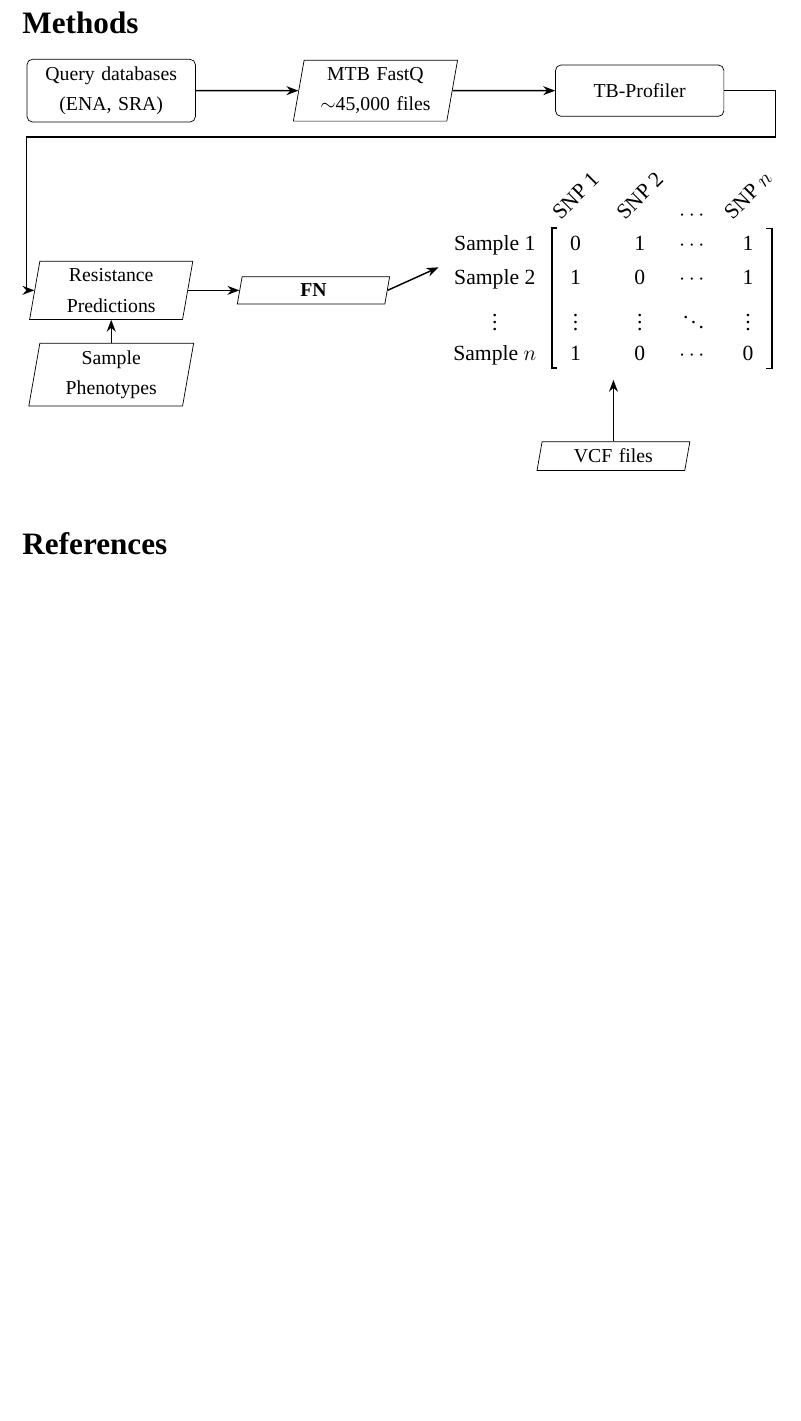
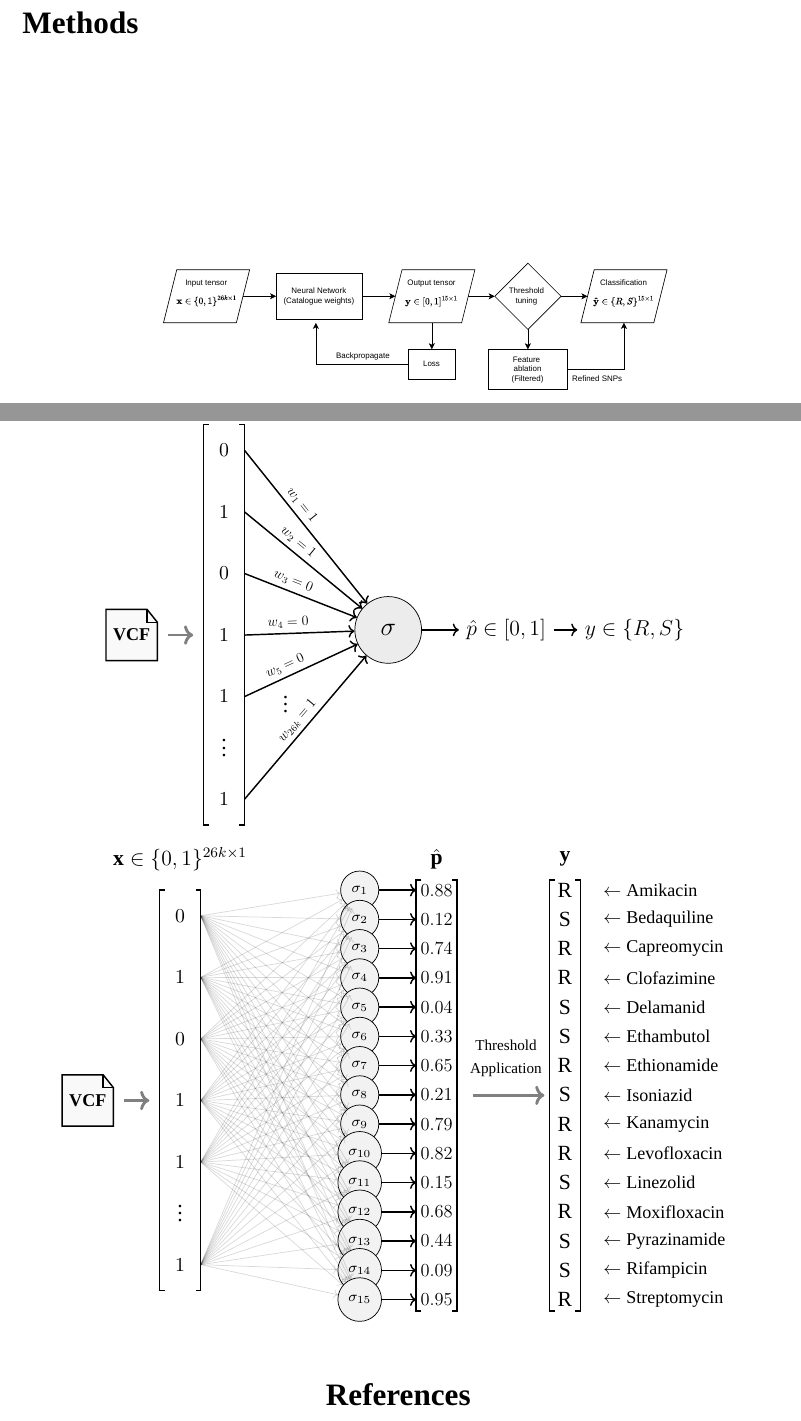
Before and after one commit to Nabil-Islam/masters-thesis, a LaTeX document (main.tex, which reads chapters/03_methods.tex, packages.tex): part of page 13 of 17 before the commit and two parts of pages 13 and 14 of 19 after it, the two joined at a grey line, cut so that both start at the same text, the shorter picture padded with empty space. Compiled offline with XeLaTeX; a missing font is replaced by an installed copy or a similar font.

Commit message:
added figures

```diff
--- a/chapters/03_methods.tex
+++ b/chapters/03_methods.tex
@@ -1 +1,2 @@
+% !TeX root = ../main.tex
 \section*{Methods}
@@ -2,12 +4,10 @@
 
-\begin{tikzpicture}[node distance=1.2cm and 2cm]
-  % --- top row ---
-  \node[process] (query) {Query databases (ENA, SRA)};
-  \node[file, right=of query] (fastq) {MTB FastQ $\sim$45,000
-  files};
-  \node[process, right= of fastq] (tbprof) {TB-Profiler};
-  \node[file, below= of query, yshift= -1.5cm] (respred) {Resistance Predictions};
+\includegraphics[width=0.8\textwidth]{figures/train.pdf}
 
-  % FN files
-  \node[file, right= of respred, xshift=-1cm] (fn) {\textbf{FN}};
-  \node[file, below= of respred, yshift=0.75cm] (pheno) {Sample Phenotypes};
+\begin{tikzpicture}[
+    % Style for the binary digits inside the input vector
+    input_node/.style={draw=none, minimum size=0.6cm, font=\small},
+    % Style for the single MUCH LARGER Sigmoid processing node
+    sigm_node/.style={circle, draw=black, minimum size=1.3cm, fill=gray!15, font=\large\bfseries},
+    % Style for plain text/labels
+    plain/.style={draw=none}
@@ -18,36 +16,158 @@
-    Sample 2 & 1        & 0        & $\cdots$ & 1       \\
-    $\vdots$& $\vdots$ & $\vdots$ & $\ddots$ & $\vdots$\\
-    Sample $n$& 1        & 0        & $\cdots$ & 0      \\
-  };
+    % --- 0. VCF FILE ICON ---
+    \draw[thick, fill=gray!5] (-2.3, 0.4) -- (-1.5, 0.4) -- (-1.3, 0.15) -- (-1.3, -0.6) -- (-2.3, -0.6) -- cycle;
+    \draw[thick] (-1.5, 0.4) -- (-1.5, 0.15) -- (-1.3, 0.15);
+    \node[font=\footnotesize\bfseries] at (-1.8, -0.1) {VCF};
 
-  \node[file, below=of snpmatrix] (vcf) {VCF files};
+    % Arrow from VCF file to Input Vector
+    \draw[->, ultra thick, gray] (-1.1, -0.1) -- (-0.6, -0.1);
 
-  % --- arrows ---
-  \draw[arrow] (query) -- (fastq);
-  \draw[arrow] (fastq) -- (tbprof);
-    % -|- bend: right of tbprofiler, down, then left to resist
-  \coordinate (bend1) at ([xshift=1cm]tbprof.east);   % go right
-  \coordinate (bend2) at ([yshift=-0.9cm]bend1);
-  \coordinate (bend3) at ([yshift=-0.9cm]query.west);
-  \coordinate (bend4) at ([xshift=-0.15cm]respred.west);
 
-  \draw[arrow] (tbprof.east) -- (bend1) |- (bend2) -- (bend3) -| (bend4) -- (respred.west);
-  \draw[arrow] (pheno.north) -- (respred.south);
-  \draw[arrow] (respred.east) -- (fn.west);
-  \draw[arrow] (fn.east) -- (snpmatrix.west);
-  \draw[arrow] (vcf.north) -- (snpmatrix.south);
+    % --- 1. INPUT LAYER (26k SNP Binary Vector) ---
+    \draw[thick] (-0.3, 4.0) -- (-0.4, 4.0) -- (-0.4, -3.8) -- (-0.3, -3.8);
+    \draw[thick] (0.3, 4.0) -- (0.4, 4.0) -- (0.4, -3.8) -- (0.3, -3.8);
 
-  % Left continuous bracket
-  \draw[thick]
-    ([xshift=-3pt]snpmatrix-2-2.north west) --
-    ([xshift=-6pt]snpmatrix-2-2.north west) --
-    ([xshift=-6pt]snpmatrix-5-2.south west) --
-    ([xshift=-3pt]snpmatrix-5-2.south west);
+    \node[plain] at (0, 4.4) {$\mathbf{x} \in \{0,1\}^{26k \times 1}$};
 
-  % Right continuous bracket
-  \draw[thick]
-    ([xshift=3pt]snpmatrix-2-5.north east) --
-    ([xshift=6pt]snpmatrix-2-5.north east) --
-    ([xshift=6pt]snpmatrix-5-5.south east) --
-    ([xshift=3pt]snpmatrix-5-5.south east);
+    % Binary Elements
+    \node[input_node] (in1) at (0, 3.5)  {$0$};
+    \node[input_node] (in2) at (0, 2.3)  {$1$};
+    \node[input_node] (in3) at (0, 1.1)  {$0$};
+    \node[input_node] (in4) at (0, -0.1) {$1$};
+    \node[input_node] (in5) at (0, -1.3) {$1$};
+    \node[plain]      (indot) at (0, -2.2) {$\vdots$};
+    \node[input_node] (in26k) at (0, -3.3) {$1$};
+
+
+    % --- 2. THE LARGE SIGMOID NEURON (Centered at Y=0) ---
+    \node[sigm_node] (sig1) at (3.2, 0) {$\sigma$};
+
+
+    % --- 3. SYNAPSE CONNECTIONS ---
+    % All inputs converge cleanly into the large single neuron node
+    \draw[->, thick] (0.4,3.5) -- node[above, pos=0.4, scale=0.65, sloped, black] {$w_1=1$} (sig1);
+    \draw[->, thick] (0.4, 2.3) -- node[above, pos=0.4, scale=0.65, sloped, black] {$w_2=1$} (sig1);
+    \draw[->, thick] (0.4, 1.1) -- node[above, pos=0.4, scale=0.65, sloped, black] {$w_3=0$} (sig1);
+    \draw[->, thick] (0.4,-0.1) -- node[above, pos=0.4, scale=0.65, sloped, black] {$w_4=0$} (sig1);
+    \draw[->, thick] (0.4, -1.3) -- node[above, pos=0.4, scale=0.65, sloped, black] {$w_5=0$} (sig1);
+    \node[plain] (dot) at (1.2,-1.35) {$\vdots$};
+    \draw[->, thick] (0.4, -3.3) -- node[above, pos=0.5, scale=0.65, sloped, black] {$w_{26k}=1$} (sig1);
+
+
+
+    % --- 4. INTERMEDIATE LAYER (Scalar Probability Output) ---
+    \node[plain] (p1) at (5.5, 0) {$\hat{p} \in [0,1]$};
+    \draw[->, thick] (sig1) -- (p1);
+
+    % --- 6. OUTPUT LAYER (Final Single Drug Susceptibility Class) ---
+    \node[plain] (y1) at (8, 0) {$y \in \{R, S\}$};
+    \draw[->, thick] (p1) -- (y1);
+
 \end{tikzpicture}
+
+\begin{tikzpicture}[
+    % Style for the binary digits inside the input vector
+    input_node/.style={draw=none, minimum size=0.6cm, font=\small},
+    % Style for the 15 Sigmoid processing nodes
+    sigm_node/.style={circle, draw=black, minimum size=0.65cm, fill=gray!10, font=\scriptsize},
+    % Style for plain text/labels
+    plain/.style={draw=none},
+    % Custom style to draw a document/file icon
+    file_icon/.style={
+        draw, thick, fill=white,
+        append after command={
+            % Draws the folded corner of the paper icon
+            [shift={(-0.15,-0.2)}] (\numexpr\tikzlastnode\relax.north east) --
+            ++(-0.25,0) -- ++(0,0.25) -- cycle
+        }
+    }
+]
+
+    % --- 0. VCF FILE ICON (Shifted right from -3.3 to -1.8) ---
+    \draw[thick, fill=gray!5] (-2.3, 0.4) -- (-1.5, 0.4) -- (-1.3, 0.15) -- (-1.3, -0.6) -- (-2.3, -0.6) -- cycle;
+    \draw[thick] (-1.5, 0.4) -- (-1.5, 0.15) -- (-1.3, 0.15);
+    \node[font=\footnotesize\bfseries] at (-1.8, -0.1) {VCF};
+
+    % Shorter Arrow from VCF file to Input Vector
+    \draw[->, ultra thick, gray] (-1.1, -0.1) -- (-0.6, -0.1);
+
+
+    % --- 1. INPUT LAYER (26k SNP Binary Vector) ---
+    % Vector Brackets
+    \draw[thick] (-0.3, 4.0) -- (-0.4, 4.0) -- (-0.4, -3.8) -- (-0.3, -3.8);
+    \draw[thick] (0.3, 4.0) -- (0.4, 4.0) -- (0.4, -3.8) -- (0.3, -3.8);
+
+    \node[plain] at (0, 4.6) {$\mathbf{x} \in \{0,1\}^{26k \times 1}$};
+
+    % Binary Elements
+    \node[input_node] (in1) at (0, 3.5)  {$0$};
+    \node[input_node] (in2) at (0, 2.3)  {$1$};
+    \node[input_node] (in3) at (0, 1.1)  {$0$};
+    \node[input_node] (in4) at (0, -0.1) {$1$};
+    \node[input_node] (in5) at (0, -1.3) {$1$};
+    \node[plain]      (indot) at (0, -2.2) {$\vdots$};
+    \node[input_node] (in26k) at (0, -3.3) {$1$};
+
+
+    % --- 2. 15 SIGMOID NODES LAYER ---
+    \foreach \j in {1,...,15} {
+        \pgfmathsetmacro{\ypos}{4.0 - (\j-1) * 0.57}
+        \node[sigm_node] (sig\j) at (3.5, \ypos) {$\sigma_{\j}$};
+    }
+
+
+    % --- 3. DENSE SYNAPSE CONNECTIONS ---
+    \foreach \j in {1,...,15} {
+        \draw[->, thin, opacity=0.15] (0.4,3.5) -- (sig\j);
+        \draw[->, thin, opacity=0.15] (0.4, 2.3) -- (sig\j);
+        \draw[->, thin, opacity=0.15] (0.4, 1.1) -- (sig\j);
+        \draw[->, thin, opacity=0.15] (0.4, -0.1) -- (sig\j);
+        \draw[->, thin, opacity=0.15] (0.4, -1.3) -- (sig\j);
+        \draw[->, thin, opacity=0.15] (0.4, -3.3) -- (sig\j);
+    }
+
+
+    % --- 4. INTERMEDIATE LAYER (Probability Vector shifted left to X=5.0) ---
+    \foreach \j / \prob in {
+        1/0.88, 2/0.12, 3/0.74, 4/0.91, 5/0.04,
+        6/0.33, 7/0.65, 8/0.21, 9/0.79, 10/0.82,
+        11/0.15, 12/0.68, 13/0.44, 14/0.09, 15/0.95
+    } {
+        \pgfmathsetmacro{\ypos}{4.0 - (\j-1) * 0.57}
+        \node[plain] (p\j) at (5.0, \ypos) {\scalebox{0.85}{$\prob$}};
+        % Shorter line endpoint target changed to 4.6
+        \draw[->, thick] (sig\j) -- (4.6, \ypos);
+    }
+
+    % Probability Vector Brackets (Shifted to encompass X=5.0)
+    \draw[thick] (4.7, 4.2) -- (4.6, 4.2) -- (4.6, -4.2) -- (4.7, -4.2);
+    \draw[thick] (5.3, 4.2) -- (5.4, 4.2) -- (5.4, -4.2) -- (5.3, -4.2);
+    \node[plain] at (5.0, 4.6) {$\hat{\mathbf{p}}$};
+
+
+    % --- 5. THRESHOLD APPLICATION TRANSITION (Compensated leftward shift) ---
+    \draw[->, ultra thick, gray] (5.7, 0) -- node[above, black, align=center, scale=0.7, yshift=10pt, xshift=-2pt] {Threshold\\Application} (7.1, 0);
+
+
+    % --- 6. OUTPUT LAYER (Final Vector shifted left to X=7.5) ---
+    \foreach \j / \res / \drug in {
+        1/R/Amikacin, 2/S/Bedaquiline, 3/R/Capreomycin, 4/R/Clofazimine,
+        5/S/Delamanid, 6/S/Ethambutol, 7/R/Ethionamide, 8/S/Isoniazid,
+        9/R/Kanamycin, 10/R/Levofloxacin, 11/S/Linezolid, 12/R/Moxifloxacin,
+        13/S/Pyrazinamide, 14/S/Rifampicin, 15/R/Streptomycin
+    } {
+        \pgfmathsetmacro{\ypos}{4.0 - (\j-1) * 0.57}
+
+        % Final categorical value
+        \node[plain] (y\j) at (7.5, \ypos) {$\text{\res}$};
+
+        % Right Annotation (Drug Names shifted closer)
+        \node[plain, anchor=west, font=\footnotesize] at (8.1, \ypos) {$\leftarrow \text{\drug}$};
+    }
+
+    % Final Classification Vector Brackets (Shifted to encompass X=7.5)
+    \draw[thick] (7.3, 4.2) -- (7.2, 4.2) -- (7.2, -4.2) -- (7.3, -4.2);
+    \draw[thick] (7.7, 4.2) -- (7.8, 4.2) -- (7.8, -4.2) -- (7.7, -4.2);
+
+    \node[plain] at (7.5, 4.6) {$\mathbf{y}$};
+
+\end{tikzpicture}
--- a/packages.tex
+++ b/packages.tex
@@ -21,6 +21,7 @@
   positioning,        % relative node placement
   backgrounds,        % shaded regions
   fit,
+  calc,
   matrix % bounding boxes around groups
 }
 \tikzset{
```
Also changed, not shown: figures/er.drawio-1.pdf (added), figures/er.drawio.pdf (added), figures/filt.drawio.pdf (added), figures/filteredmethod.drawio.pdf (added), figures/train.pdf (added), figures/training.drawio-1.pdf (added), figures/training.drawio.pdf (added), figures/who_snps.drawio.pdf (added), figures/who_snps.pdf (added), main.pdf, chapters/03_methods.tex (5 more changed lines), 11 other files.
